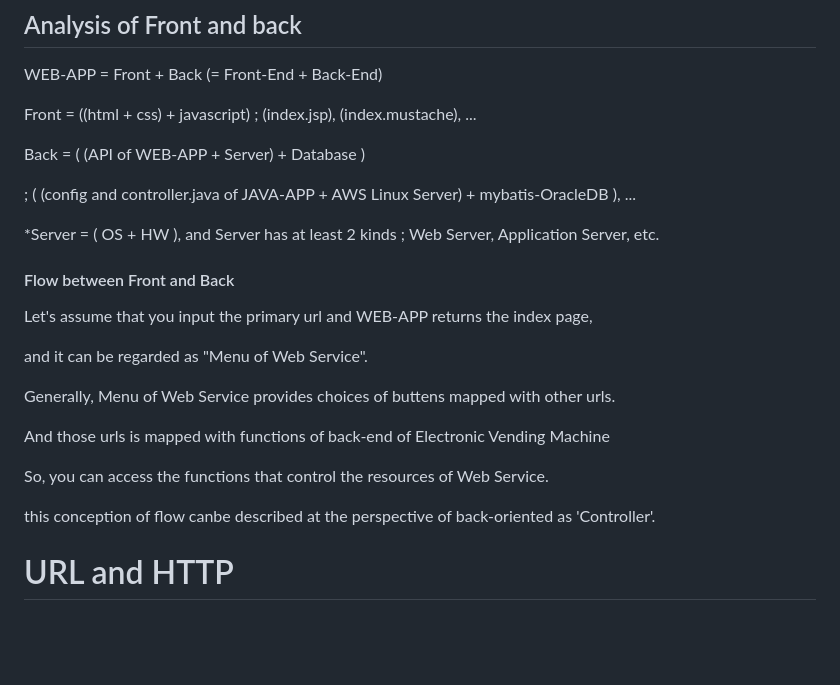
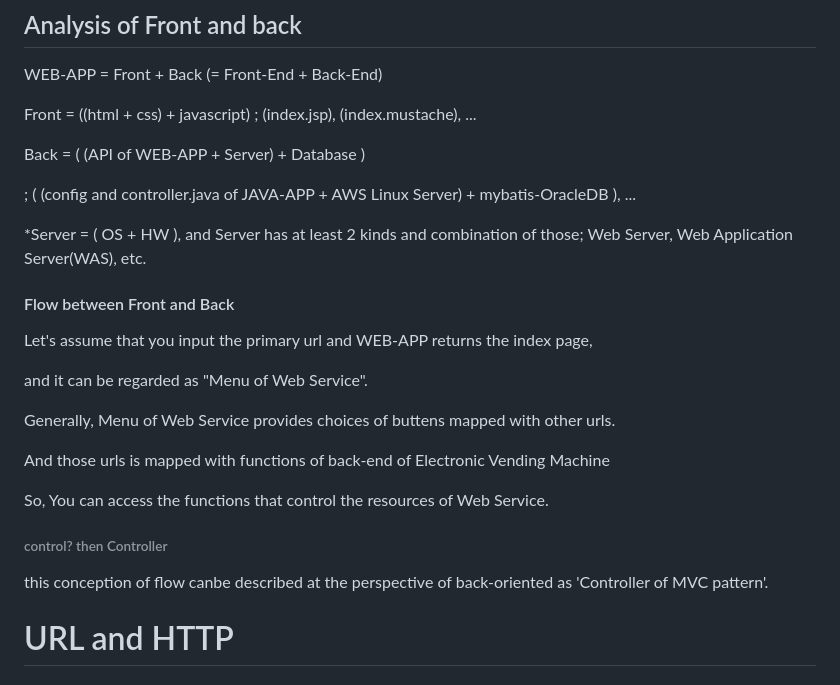
Before and after one commit to devsacti/ITservice, a Markdown page: README.md, the part around the change printed below. GitHub-like rendering; blank space fills up the shorter version.

```diff
--- a/README.md
+++ b/README.md
@@ -27,7 +27,7 @@ Back = ( (API of WEB-APP + Server) + Database )
 
 ; ( (config and controller.java of JAVA-APP + AWS Linux Server) + mybatis-OracleDB ), ...
 
-*Server = ( OS + HW ), and Server has at least 2 kinds ; Web Server, Application Server, etc.
+*Server = ( OS + HW ), and Server has at least 2 kinds and combination of those; Web Server, Web Application Server(WAS), etc.
 
 #### Flow between Front and Back
 
@@ -39,9 +39,11 @@ Generally, Menu of Web Service provides choices of buttens mapped with other url
 
 And those urls is mapped with functions of back-end of Electronic Vending Machine
 
-So, you can access the functions that control the resources of Web Service.
+So, You can access the functions that control the resources of Web Service.
 
-this conception of flow canbe described at the perspective of back-oriented as 'Controller'.
+
+###### control? then Controller
+this conception of flow canbe described at the perspective of back-oriented as 'Controller of MVC pattern'.
 
 # URL and HTTP
 
```
Also changed, not shown: other parts of README.md (+14 -5 lines), imgs/1.png.
